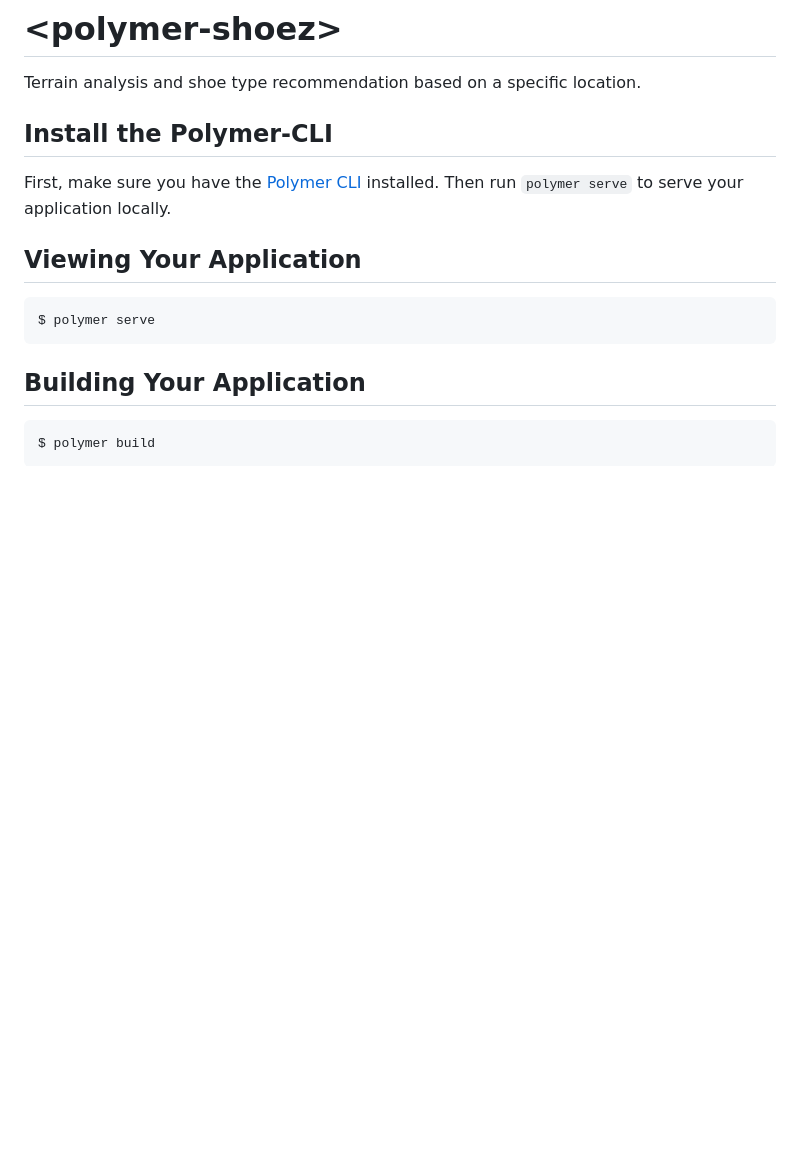
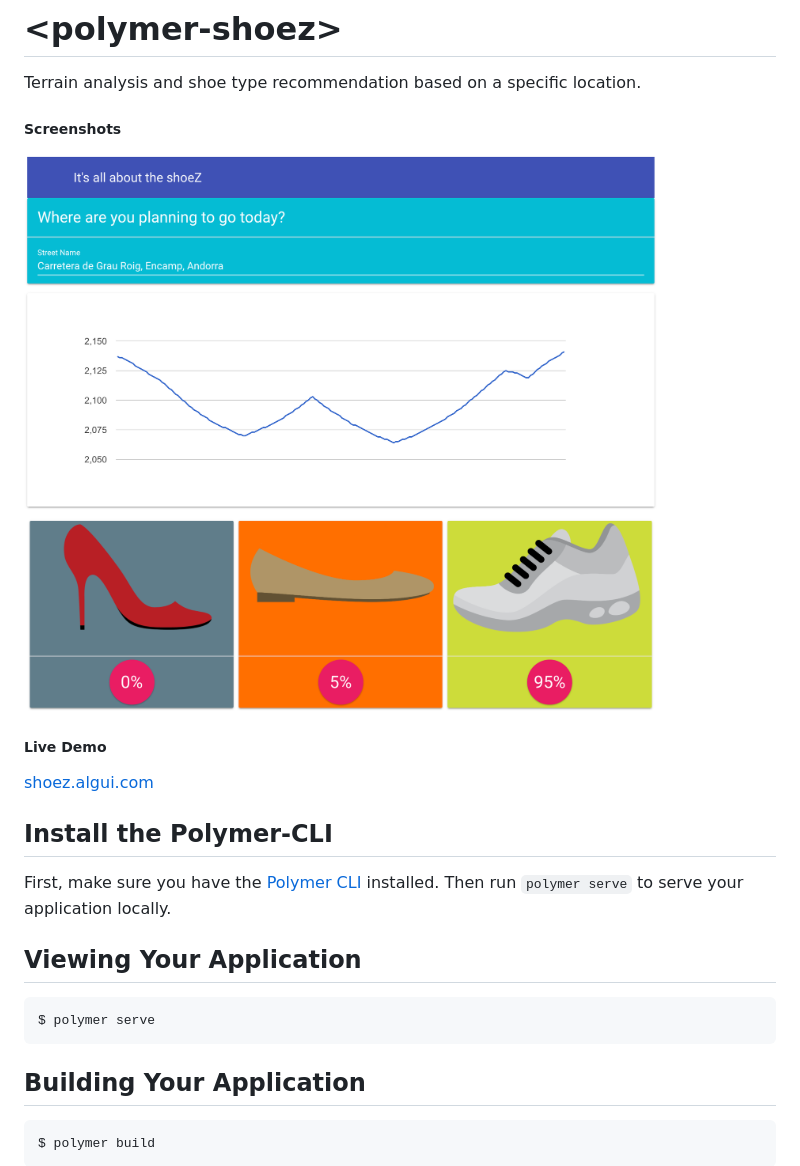
Before and after one commit to flafuente/polymer-shoez, a Markdown page: README.md, the part around the change. Rendered like a GitHub page; pictures changed too: assets/sample.png (added); blank space fills up the shorter version.

```diff
--- a/README.md
+++ b/README.md
@@ -1,6 +1,12 @@
 # \<polymer-shoez\>
 
 Terrain analysis and shoe type recommendation based on a specific location.
+
+##### Screenshots
+![Screenshot 1](https://raw.githubusercontent.com/flafuente/polymer-shoez/dev/assets/sample.png)
+
+##### Live Demo
+[shoez.algui.com](https://shoez.algui.com)
 
 ## Install the Polymer-CLI
 
```
